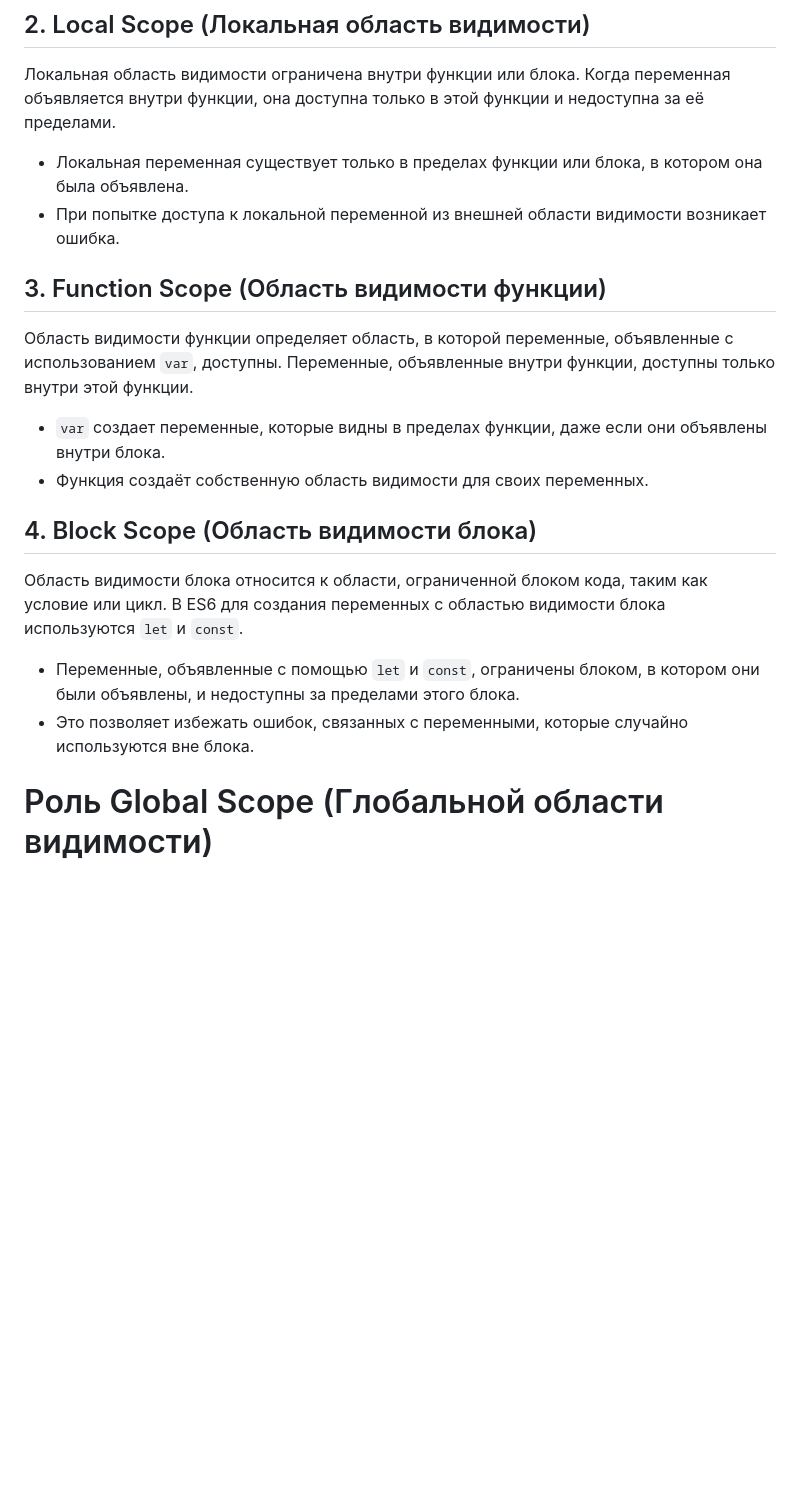
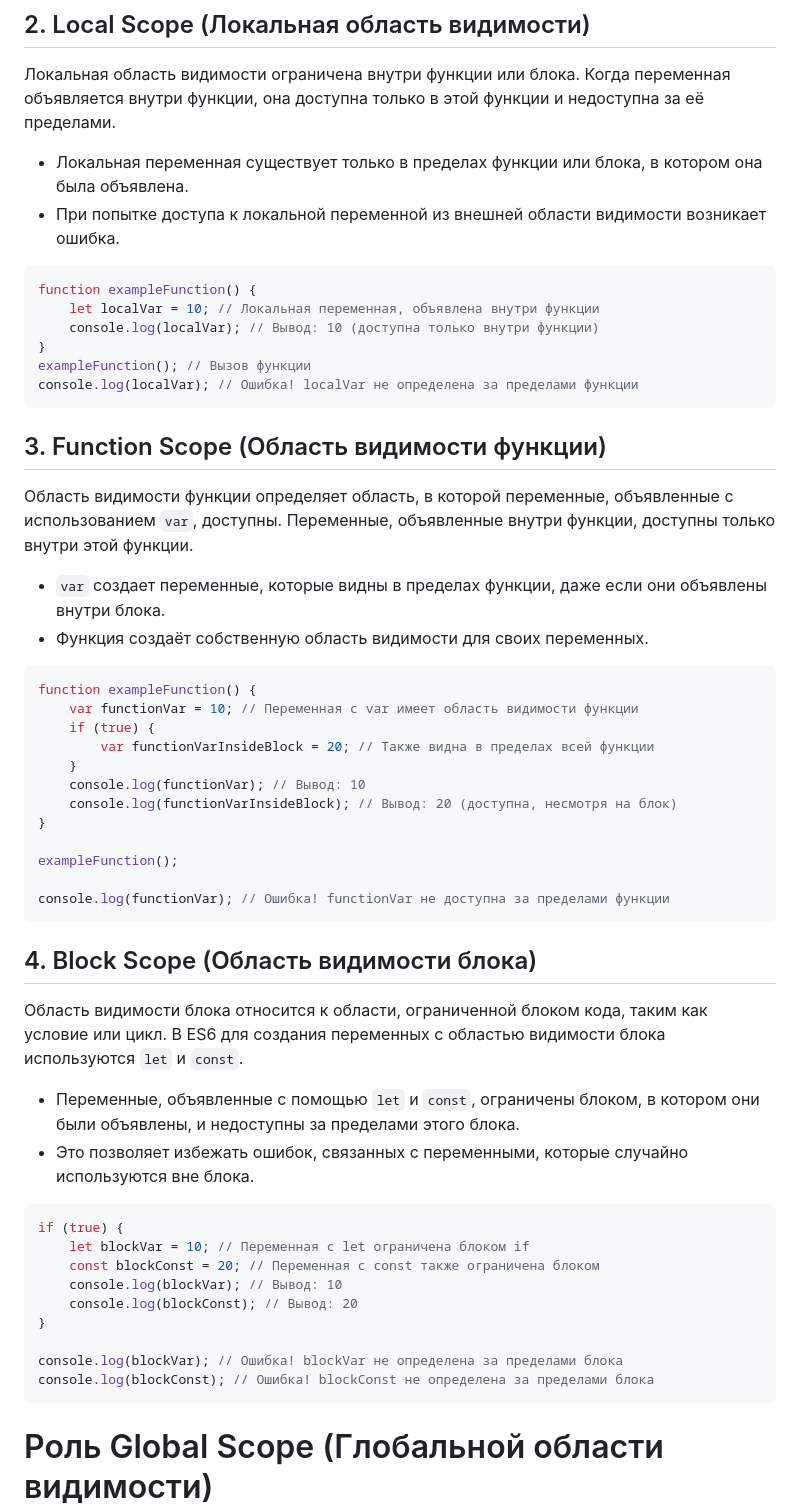
Before and after one commit to Maruf981/FirstJS, a Markdown page: README_1.md, the part around the change. Rendered like a GitHub page; blank space fills up the shorter version.

Commit message:
last com

````diff
--- a/README_1.md
+++ b/README_1.md
@@ -41,21 +41,49 @@ console.log(globalVar); // Вывод: 20
 
 - Локальная переменная существует только в пределах функции или блока, в котором она была объявлена.
 - При попытке доступа к локальной переменной из внешней области видимости возникает ошибка.
-
+``` java script
+function exampleFunction() {
+    let localVar = 10; // Локальная переменная, объявлена внутри функции
+    console.log(localVar); // Вывод: 10 (доступна только внутри функции)
+}
+exampleFunction(); // Вызов функции
+console.log(localVar); // Ошибка! localVar не определена за пределами функции
+```
 ## 3. Function Scope (Область видимости функции)
 Область видимости функции определяет область, в которой переменные, объявленные с использованием `var`, доступны. Переменные, объявленные внутри функции, доступны только внутри этой функции.
 
 - `var` создает переменные, которые видны в пределах функции, даже если они объявлены внутри блока.
 - Функция создаёт собственную область видимости для своих переменных.
+``` javascript
+function exampleFunction() {
+    var functionVar = 10; // Переменная с var имеет область видимости функции
+    if (true) {
+        var functionVarInsideBlock = 20; // Также видна в пределах всей функции
+    }
+    console.log(functionVar); // Вывод: 10
+    console.log(functionVarInsideBlock); // Вывод: 20 (доступна, несмотря на блок)
+}
 
+exampleFunction();
+
+console.log(functionVar); // Ошибка! functionVar не доступна за пределами функции
+```
 ## 4. Block Scope (Область видимости блока)
 Область видимости блока относится к области, ограниченной блоком кода, таким как условие или цикл. В ES6 для создания переменных с областью видимости блока используются `let` и `const`.
 
 - Переменные, объявленные с помощью `let` и `const`, ограничены блоком, в котором они были объявлены, и недоступны за пределами этого блока.
 - Это позволяет избежать ошибок, связанных с переменными, которые случайно используются вне блока.
+``` javascript
+if (true) {
+    let blockVar = 10; // Переменная с let ограничена блоком if
+    const blockConst = 20; // Переменная с const также ограничена блоком
+    console.log(blockVar); // Вывод: 10
+    console.log(blockConst); // Вывод: 20
+}
 
-
-
+console.log(blockVar); // Ошибка! blockVar не определена за пределами блока
+console.log(blockConst); // Ошибка! blockConst не определена за пределами блока
+```
 # Роль Global Scope (Глобальной области видимости)
 
 **Global scope** (глобальная область видимости) — это область, где переменные и функции доступны во всей программе. Переменные и функции, объявленные в глобальной области видимости, могут быть использованы в любой части кода, в том числе внутри функций и блоков.
````
